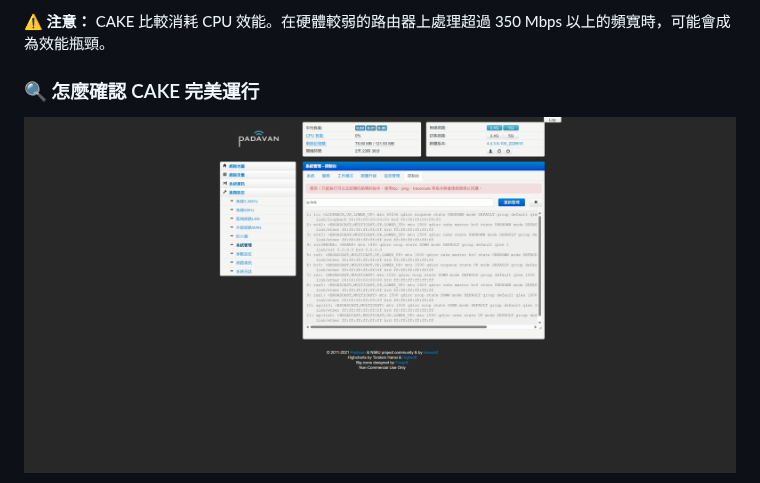
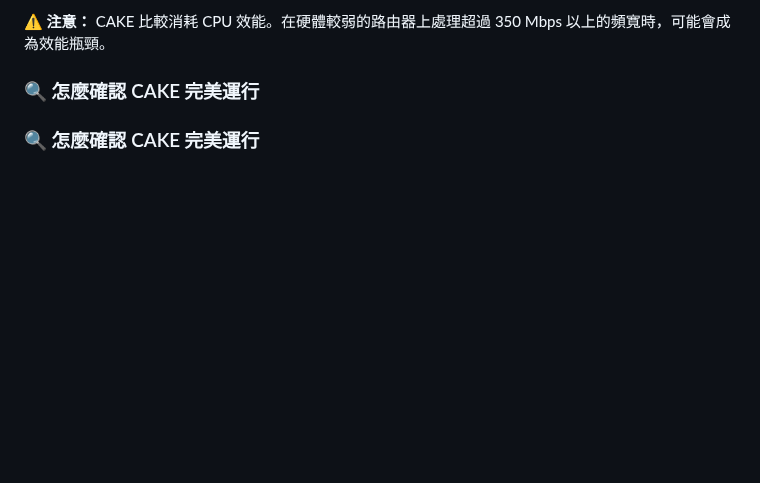
Before and after one commit to TW641/Padavan-CAKE, a Markdown page: README_TW.md, the part around one of its changes. Drawn GitHub-style; blank space fills up the shorter version.

```diff
--- a/README_TW.md
+++ b/README_TW.md
@@ -136,5 +136,5 @@ CAKE 最主要的目標是消除 Bufferbloat（緩衝膨脹）。
 
 ### 🔍 怎麼確認 CAKE 完美運行
 
-<a href="images/VerifyCAKE1.png" target="_blank"><img style="max-width: 100%; height: auto; margin-bottom: 5px; border: 1px solid #ccc; border-radius: 8px;" src="images/VerifyCAKE1.png" width="3816" height="1907" alt="圖1"></a>
+### 🔍 怎麼確認 CAKE 完美運行
 
```
Also changed, not shown: other parts of README_TW.md (+11 -10 lines).
